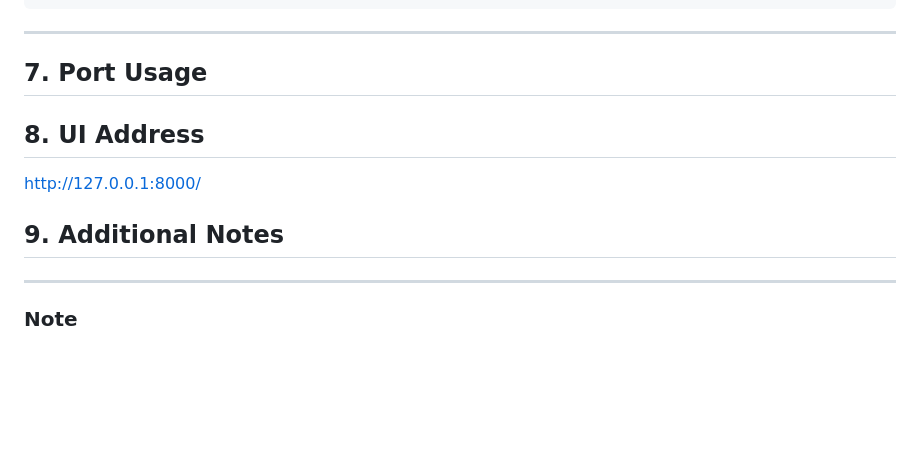
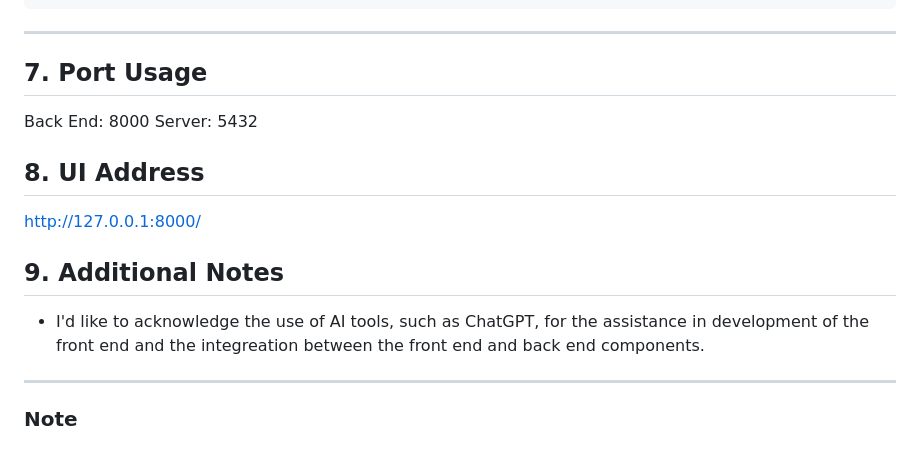
Before and after one commit to nleek0/4205_prac_2, a Markdown page: README.md, the part around the change. Drawn GitHub-style; blank space fills up the shorter version.

Commit message:
Update README.md
Filled out port section and acknowledgements

```diff
--- a/README.md
+++ b/README.md
@@ -215,10 +215,12 @@ uvicorn src.main:app --reload
 ---
 
 ## 7. Port Usage
+Back End: 8000
+Server: 5432
 
 ## 8. UI Address
 http://127.0.0.1:8000/
 ## 9. Additional Notes
-
+- I'd like to acknowledge the use of AI tools, such as ChatGPT, for the assistance in development of the front end and the integreation between the front end and back end components.
 ---
 ### Note
```
